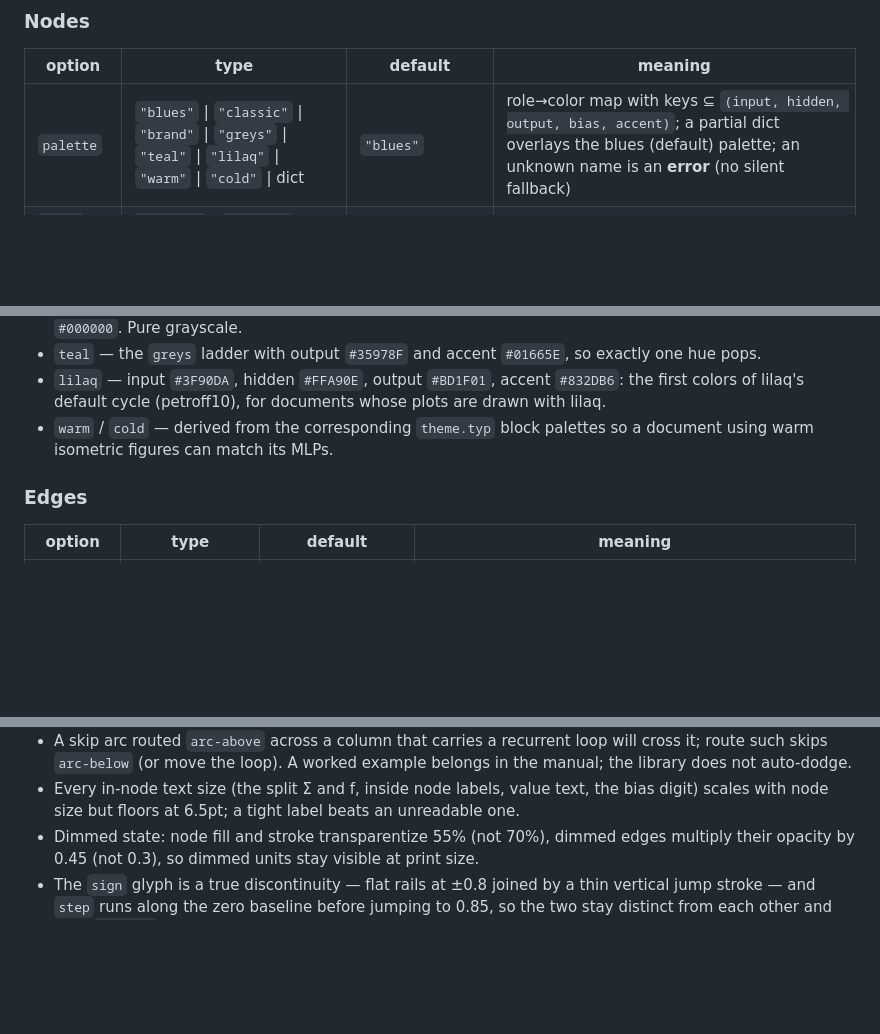
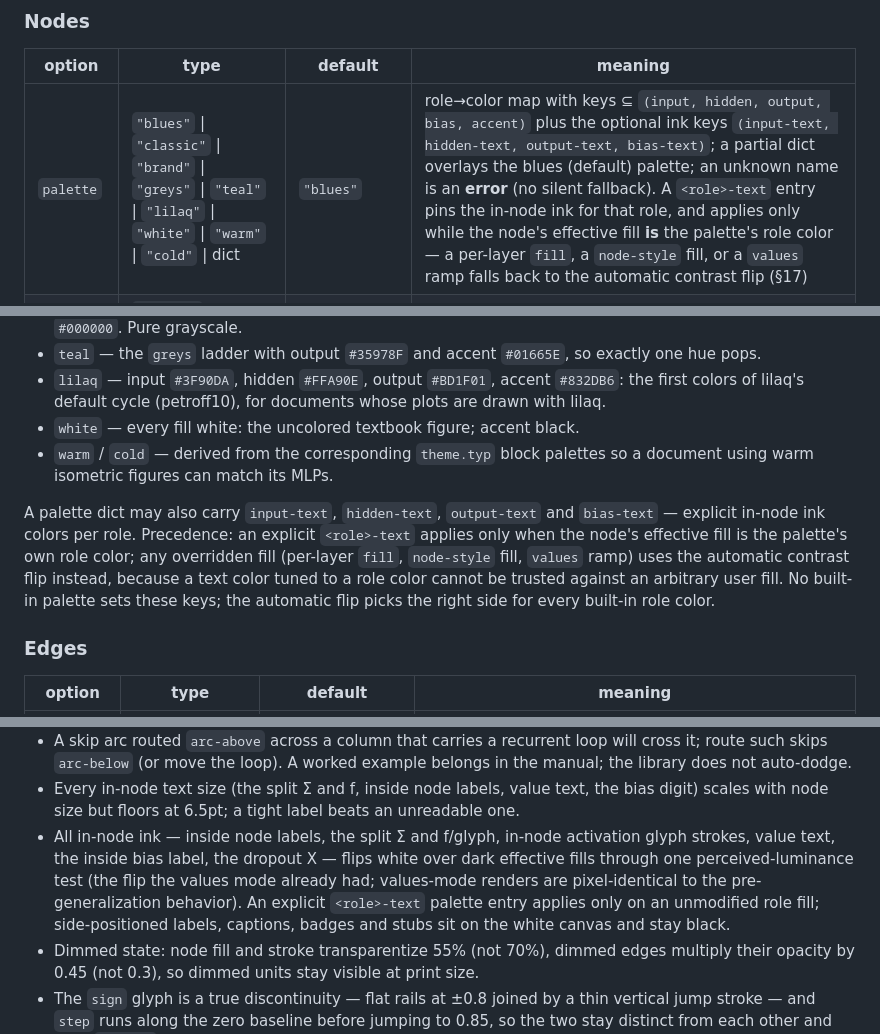
Before and after one commit to IMSEL-Lab/VINNT, a Markdown page: design/MLP-API.md, 3 parts joined by grey strips. GitHub-like rendering; blank space fills up the shorter version.

Commit message:
Spec the in-node ink flip, -text palette keys and white palette

```diff
--- a/design/MLP-API.md
+++ b/design/MLP-API.md
@@ -171,7 +171,7 @@ two drawn neurons with their true indices (…, n−1, n).
 
 | option | type | default | meaning |
 | --- | --- | --- | --- |
-| `palette` | `"blues"` \| `"classic"` \| `"brand"` \| `"greys"` \| `"teal"` \| `"lilaq"` \| `"warm"` \| `"cold"` \| dict | `"blues"` | role→color map with keys ⊆ `(input, hidden, output, bias, accent)`; a partial dict overlays the blues (default) palette; an unknown name is an **error** (no silent fallback) |
+| `palette` | `"blues"` \| `"classic"` \| `"brand"` \| `"greys"` \| `"teal"` \| `"lilaq"` \| `"white"` \| `"warm"` \| `"cold"` \| dict | `"blues"` | role→color map with keys ⊆ `(input, hidden, output, bias, accent)` plus the optional ink keys `(input-text, hidden-text, output-text, bias-text)`; a partial dict overlays the blues (default) palette; an unknown name is an **error** (no silent fallback). A `<role>-text` entry pins the in-node ink for that role, and applies only while the node's effective fill **is** the palette's role color — a per-layer `fill`, a `node-style` fill, or a `values` ramp falls back to the automatic contrast flip (§17) |
 | `node-shape` | `"circle"` \| `"square"` \| `"split"` | `"circle"` | figure default; per-layer `shape` wins |
 | `node-stroke` | stroke | `(paint: black, thickness: 0.8pt)` | |
 | `node-label` | `none` \| `auto` \| fn(l, i) → content | `none` | figure default; per-layer `node-label` (fn(i)) wins |
@@ -197,8 +197,18 @@ Built-in palettes (`mlp-palettes`):
 - `lilaq` — input `#3F90DA`, hidden `#FFA90E`, output `#BD1F01`, accent
   `#832DB6`: the first colors of lilaq's default cycle (petroff10), for
   documents whose plots are drawn with lilaq.
+- `white` — every fill white: the uncolored textbook figure; accent black.
 - `warm` / `cold` — derived from the corresponding `theme.typ` block palettes
   so a document using warm isometric figures can match its MLPs.
+
+A palette dict may also carry `input-text`, `hidden-text`, `output-text` and
+`bias-text` — explicit in-node ink colors per role. Precedence: an explicit
+`<role>-text` applies only when the node's effective fill is the palette's own
+role color; any overridden fill (per-layer `fill`, `node-style` fill, `values`
+ramp) uses the automatic contrast flip instead, because a text color tuned to
+a role color cannot be trusted against an arbitrary user fill. No built-in
+palette sets these keys; the automatic flip picks the right side for every
+built-in role color.
 
 ### Edges
 
@@ -496,6 +506,14 @@ section is normative over §1–§16 where they conflict.
 - Every in-node text size (the split Σ and f, inside node labels, value
   text, the bias digit) scales with node size but floors at 6.5pt; a tight
   label beats an unreadable one.
+- All in-node ink — inside node labels, the split Σ and f/glyph, in-node
+  activation glyph strokes, value text, the inside bias label, the dropout
+  X — flips white over dark effective fills through one perceived-luminance
+  test (the flip the values mode already had; values-mode renders are
+  pixel-identical to the pre-generalization behavior). An explicit
+  `<role>-text` palette entry applies only on an unmodified role fill;
+  side-positioned labels, captions, badges and stubs sit on the white canvas
+  and stay black.
 - Dimmed state: node fill and stroke transparentize 55% (not 70%), dimmed
   edges multiply their opacity by 0.45 (not 0.3), so dimmed units stay
   visible at print size.
```
